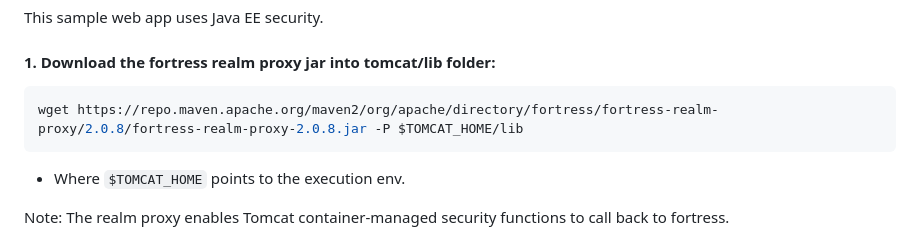
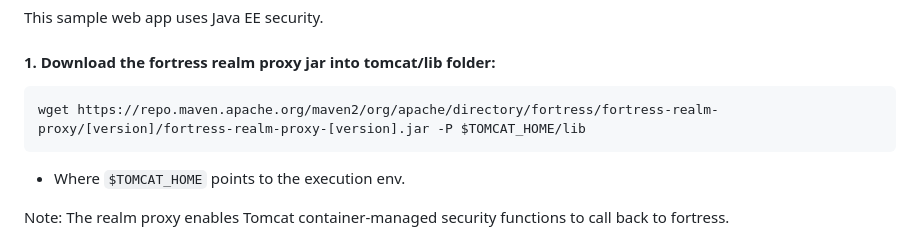
Before and after one commit to shawnmckinney/rbac-abac-sample, a Markdown page: README.md, the part around the change. GitHub-like rendering.

Commit message:
use [version]

````diff
--- a/README.md
+++ b/README.md
@@ -38,7 +38,7 @@ This sample web app uses Java EE security.
 #### 1. Download the fortress realm proxy jar into tomcat/lib folder:
 
   ```bash
-  wget https://repo.maven.apache.org/maven2/org/apache/directory/fortress/fortress-realm-proxy/2.0.8/fortress-realm-proxy-2.0.8.jar -P $TOMCAT_HOME/lib
+  wget https://repo.maven.apache.org/maven2/org/apache/directory/fortress/fortress-realm-proxy/[version]/fortress-realm-proxy-[version].jar -P $TOMCAT_HOME/lib
   ```
 
  * Where `$TOMCAT_HOME` points to the execution env.
````
